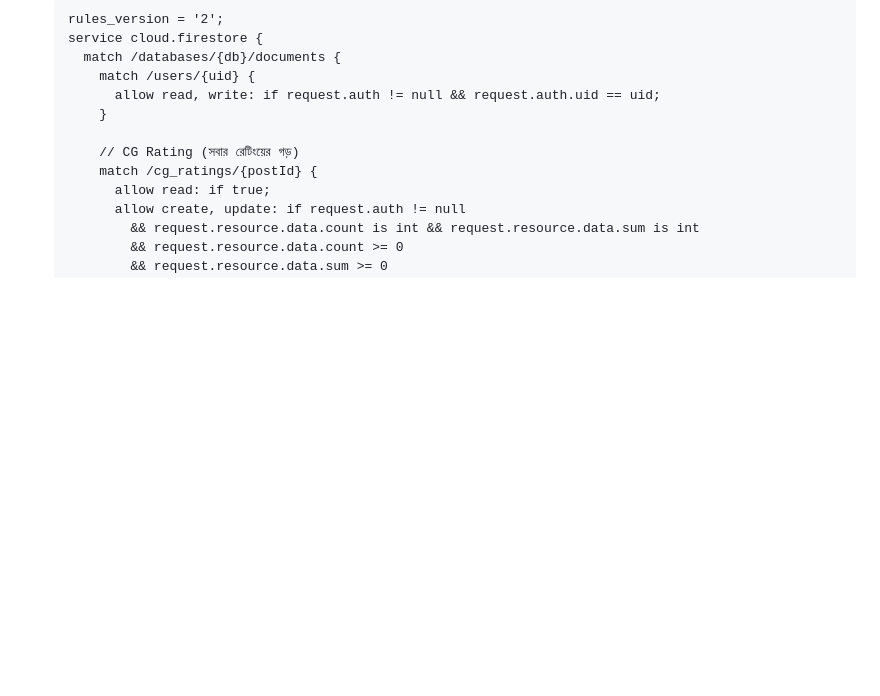
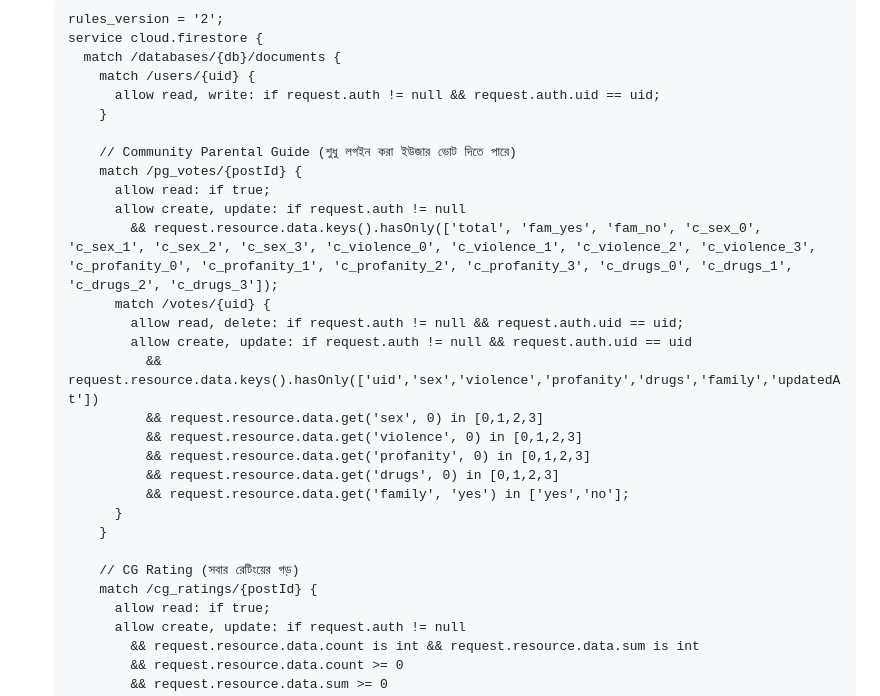
Before and after one commit to indra1999/movie-site, a Markdown page: README.md, the part around the change. GitHub-like rendering; blank space fills up the shorter version.

```diff
--- a/README.md
+++ b/README.md
@@ -36,6 +36,23 @@ core-data/
          allow read, write: if request.auth != null && request.auth.uid == uid;
        }
 
+       // Community Parental Guide (শুধু লগইন করা ইউজার ভোট দিতে পারে)
+       match /pg_votes/{postId} {
+         allow read: if true;
+         allow create, update: if request.auth != null
+           && request.resource.data.keys().hasOnly(['total', 'fam_yes', 'fam_no', 'c_sex_0', 'c_sex_1', 'c_sex_2', 'c_sex_3', 'c_violence_0', 'c_violence_1', 'c_violence_2', 'c_violence_3', 'c_profanity_0', 'c_profanity_1', 'c_profanity_2', 'c_profanity_3', 'c_drugs_0', 'c_drugs_1', 'c_drugs_2', 'c_drugs_3']);
+         match /votes/{uid} {
+           allow read, delete: if request.auth != null && request.auth.uid == uid;
+           allow create, update: if request.auth != null && request.auth.uid == uid
+             && request.resource.data.keys().hasOnly(['uid','sex','violence','profanity','drugs','family','updatedAt'])
+             && request.resource.data.get('sex', 0) in [0,1,2,3]
+             && request.resource.data.get('violence', 0) in [0,1,2,3]
+             && request.resource.data.get('profanity', 0) in [0,1,2,3]
+             && request.resource.data.get('drugs', 0) in [0,1,2,3]
+             && request.resource.data.get('family', 'yes') in ['yes','no'];
+         }
+       }
+
        // CG Rating (সবার রেটিংয়ের গড়)
        match /cg_ratings/{postId} {
          allow read: if true;
```
